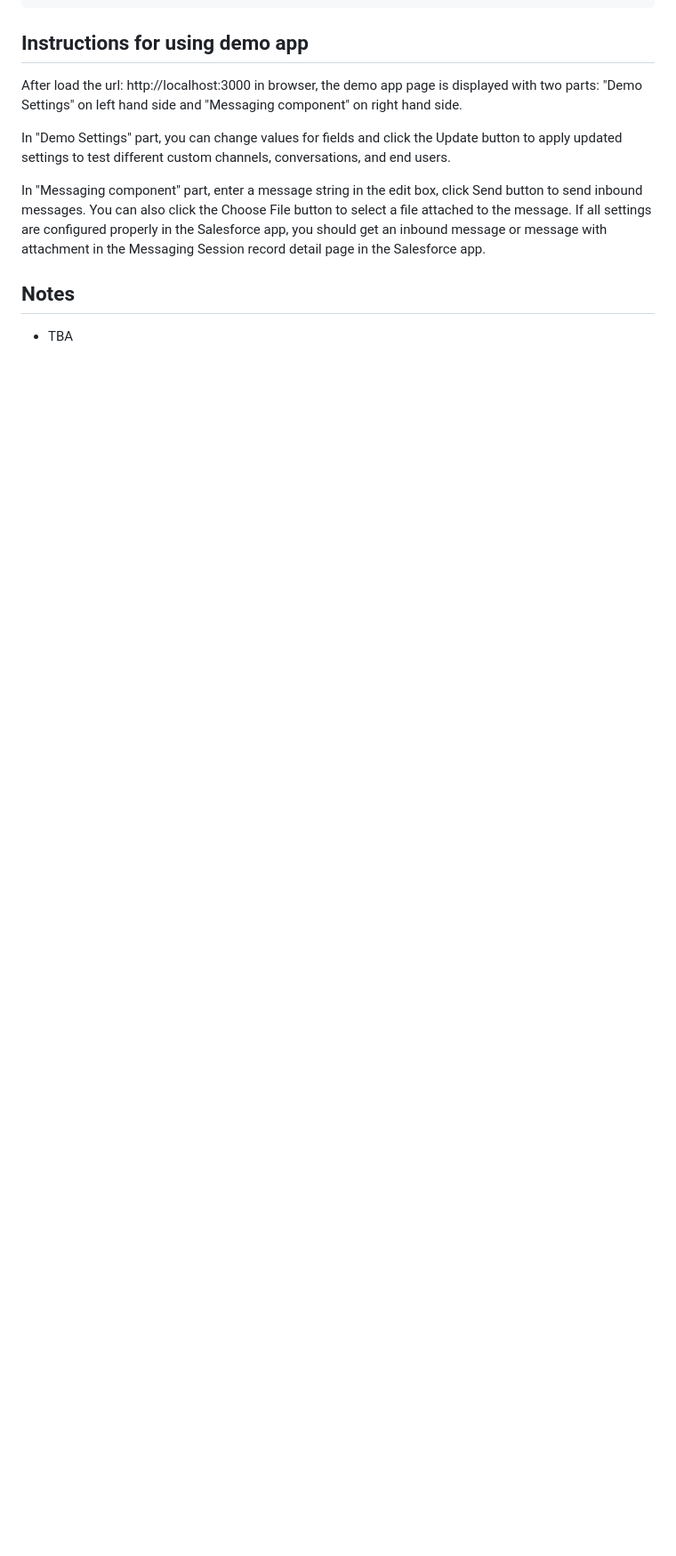
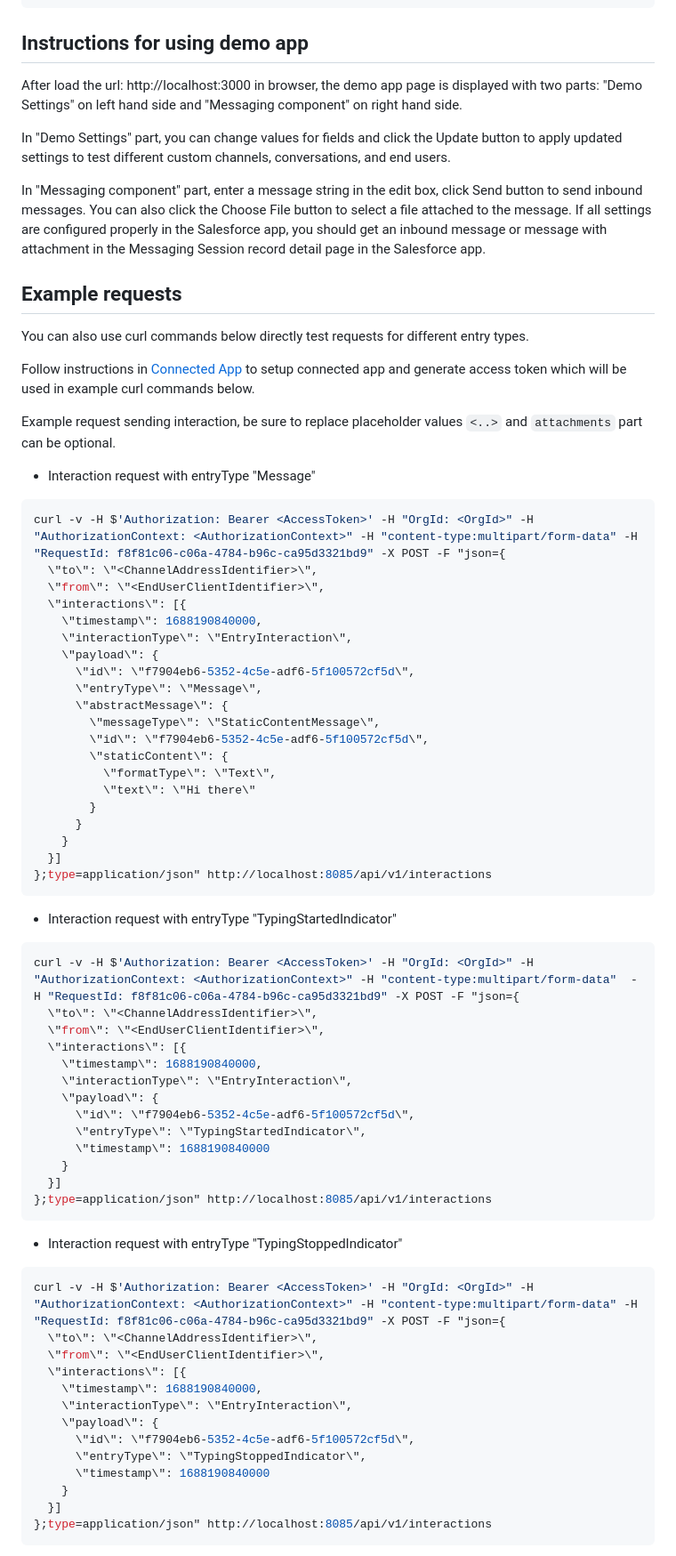
Before and after one commit to salesforce-misc/byoc-ott-demo-app, a Markdown page: README.md, the part around one of its changes. Shown at 89% size. GitHub-like rendering; blank space fills up the shorter version.

Commit message:
Update README.md to add example curl commands

````diff
--- a/README.md
+++ b/README.md
@@ -50,5 +50,71 @@ In "Demo Settings" part, you can change values for fields and click the Update b
 
 In "Messaging component" part, enter a message string in the edit box, click Send button to send inbound messages. You can also click the Choose File button to select a file attached to the message. If all settings are configured properly in the Salesforce app, you should get an inbound message or message with attachment in the Messaging Session record detail page in the Salesforce app.
 
-## Notes
-- TBA
+## Example requests
+You can also use curl commands below directly test requests for different entry types.
+
+Follow instructions in [Connected App](https://git.soma.salesforce.com/service-cloud-realtime/scrt2-interaction-service/blob/master/CONNECTED_APP.md) to setup connected app and generate access token which will be used in example curl commands below.
+
+Example request sending interaction, be sure to replace placeholder values `<..>` and `attachments` part can be optional.
+
+- Interaction request with entryType "Message"
+
+```bash
+curl -v -H $'Authorization: Bearer <AccessToken>' -H "OrgId: <OrgId>" -H "AuthorizationContext: <AuthorizationContext>" -H "content-type:multipart/form-data" -H "RequestId: f8f81c06-c06a-4784-b96c-ca95d3321bd9" -X POST -F "json={
+  \"to\": \"<ChannelAddressIdentifier>\",
+  \"from\": \"<EndUserClientIdentifier>\",
+  \"interactions\": [{
+    \"timestamp\": 1688190840000,
+    \"interactionType\": \"EntryInteraction\",
+    \"payload\": {
+      \"id\": \"f7904eb6-5352-4c5e-adf6-5f100572cf5d\",
+      \"entryType\": \"Message\",
+      \"abstractMessage\": {
+        \"messageType\": \"StaticContentMessage\",
+        \"id\": \"f7904eb6-5352-4c5e-adf6-5f100572cf5d\",
+        \"staticContent\": {
+          \"formatType\": \"Text\",
+          \"text\": \"Hi there\"
+        }
+      }
+    }
+  }]
+};type=application/json" http://localhost:8085/api/v1/interactions
+```
+
+- Interaction request with entryType "TypingStartedIndicator"
+
+```bash
+curl -v -H $'Authorization: Bearer <AccessToken>' -H "OrgId: <OrgId>" -H "AuthorizationContext: <AuthorizationContext>" -H "content-type:multipart/form-data"  -H "RequestId: f8f81c06-c06a-4784-b96c-ca95d3321bd9" -X POST -F "json={
+  \"to\": \"<ChannelAddressIdentifier>\",
+  \"from\": \"<EndUserClientIdentifier>\",
+  \"interactions\": [{
+    \"timestamp\": 1688190840000,
+    \"interactionType\": \"EntryInteraction\",
+    \"payload\": {
+      \"id\": \"f7904eb6-5352-4c5e-adf6-5f100572cf5d\",
+      \"entryType\": \"TypingStartedIndicator\",
+      \"timestamp\": 1688190840000
+    }
+  }]
+};type=application/json" http://localhost:8085/api/v1/interactions
+```
+
+- Interaction request with entryType "TypingStoppedIndicator"
+
+```bash
+curl -v -H $'Authorization: Bearer <AccessToken>' -H "OrgId: <OrgId>" -H "AuthorizationContext: <AuthorizationContext>" -H "content-type:multipart/form-data" -H "RequestId: f8f81c06-c06a-4784-b96c-ca95d3321bd9" -X POST -F "json={
+  \"to\": \"<ChannelAddressIdentifier>\",
+  \"from\": \"<EndUserClientIdentifier>\",
+  \"interactions\": [{
+    \"timestamp\": 1688190840000,
+    \"interactionType\": \"EntryInteraction\",
+    \"payload\": {
+      \"id\": \"f7904eb6-5352-4c5e-adf6-5f100572cf5d\",
+      \"entryType\": \"TypingStoppedIndicator\",
+      \"timestamp\": 1688190840000
+    }
+  }]
+};type=application/json" http://localhost:8085/api/v1/interactions
+```
+
````
Also changed, not shown: other parts of README.md (+50 -0 lines).
